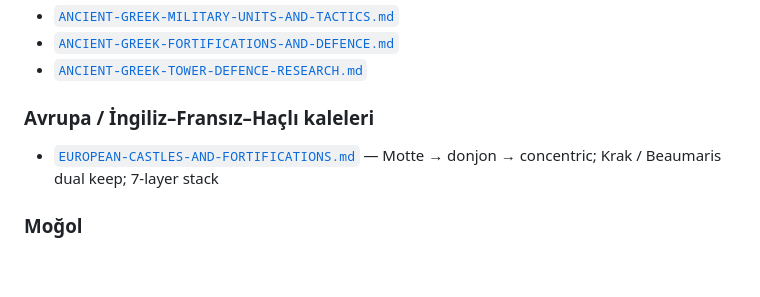
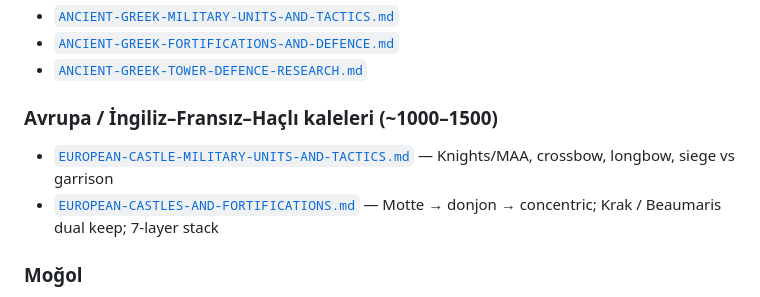
Before and after one commit to smallsignalstudio-hue/smallsignalstudio, a Markdown page: docs/TOWER-DEFENCE-TARIHSEL-ARASTIRMA-INDEX.md, the part around the change. Drawn GitHub-style; blank space fills up the shorter version.

```diff
--- a/docs/TOWER-DEFENCE-TARIHSEL-ARASTIRMA-INDEX.md
+++ b/docs/TOWER-DEFENCE-TARIHSEL-ARASTIRMA-INDEX.md
@@ -47,7 +47,8 @@ Eski tek-medeniyet PR’ları bu bundle lehine kapatılmıştır. Kaynak branch:
 - [`ANCIENT-GREEK-FORTIFICATIONS-AND-DEFENCE.md`](./ANCIENT-GREEK-FORTIFICATIONS-AND-DEFENCE.md)
 - [`ANCIENT-GREEK-TOWER-DEFENCE-RESEARCH.md`](./ANCIENT-GREEK-TOWER-DEFENCE-RESEARCH.md)
 
-### Avrupa / İngiliz–Fransız–Haçlı kaleleri
+### Avrupa / İngiliz–Fransız–Haçlı kaleleri (~1000–1500)
+- [`EUROPEAN-CASTLE-MILITARY-UNITS-AND-TACTICS.md`](./EUROPEAN-CASTLE-MILITARY-UNITS-AND-TACTICS.md) — Knights/MAA, crossbow, longbow, siege vs garrison
 - [`EUROPEAN-CASTLES-AND-FORTIFICATIONS.md`](./EUROPEAN-CASTLES-AND-FORTIFICATIONS.md) — Motte → donjon → concentric; Krak / Beaumaris dual keep; 7-layer stack
 
 ### Moğol
```
Also changed, not shown: docs/EUROPEAN-CASTLE-MILITARY-UNITS-AND-TACTICS.md (added, +507 -0 lines).
